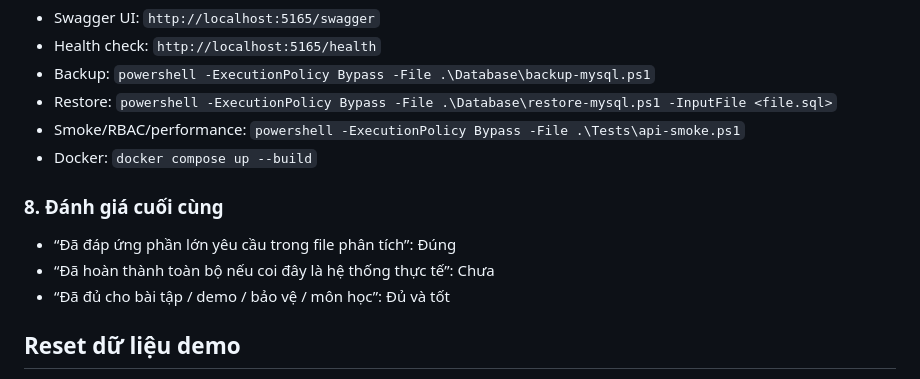
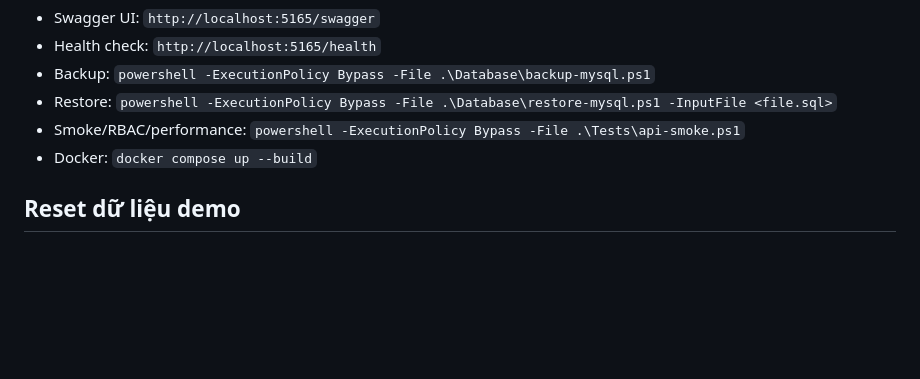
Before and after one commit to 118tuantran/WEBNANGCAO, a Markdown page: README.md, the part around the change. Drawn GitHub-style; blank space fills up the shorter version.

Commit message:
upd read me

```diff
--- a/README.md
+++ b/README.md
@@ -228,12 +228,6 @@ Các phần còn lại chủ yếu là kiểm thử tải, integration/RBAC test
 - Smoke/RBAC/performance: `powershell -ExecutionPolicy Bypass -File .\Tests\api-smoke.ps1`
 - Docker: `docker compose up --build`
 
-### 8. Đánh giá cuối cùng
-
-- “Đã đáp ứng phần lớn yêu cầu trong file phân tích”: Đúng
-- “Đã hoàn thành toàn bộ nếu coi đây là hệ thống thực tế”: Chưa
-- “Đã đủ cho bài tập / demo / bảo vệ / môn học”: Đủ và tốt
-
 ## Reset dữ liệu demo
 
 Dừng server, backup database, xóa/tạo lại database `webnangcao` trong phpMyAdmin, rồi chạy `dotnet run`. Migration sẽ tạo lại schema và dữ liệu mẫu ban đầu.
```
